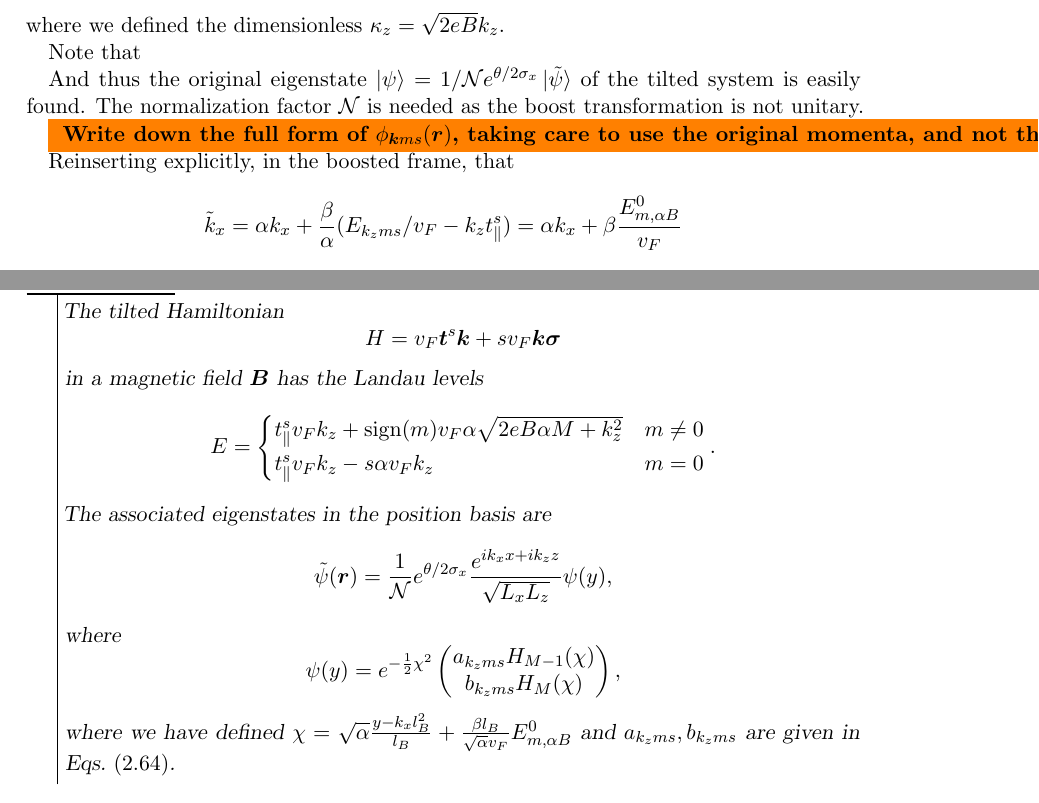
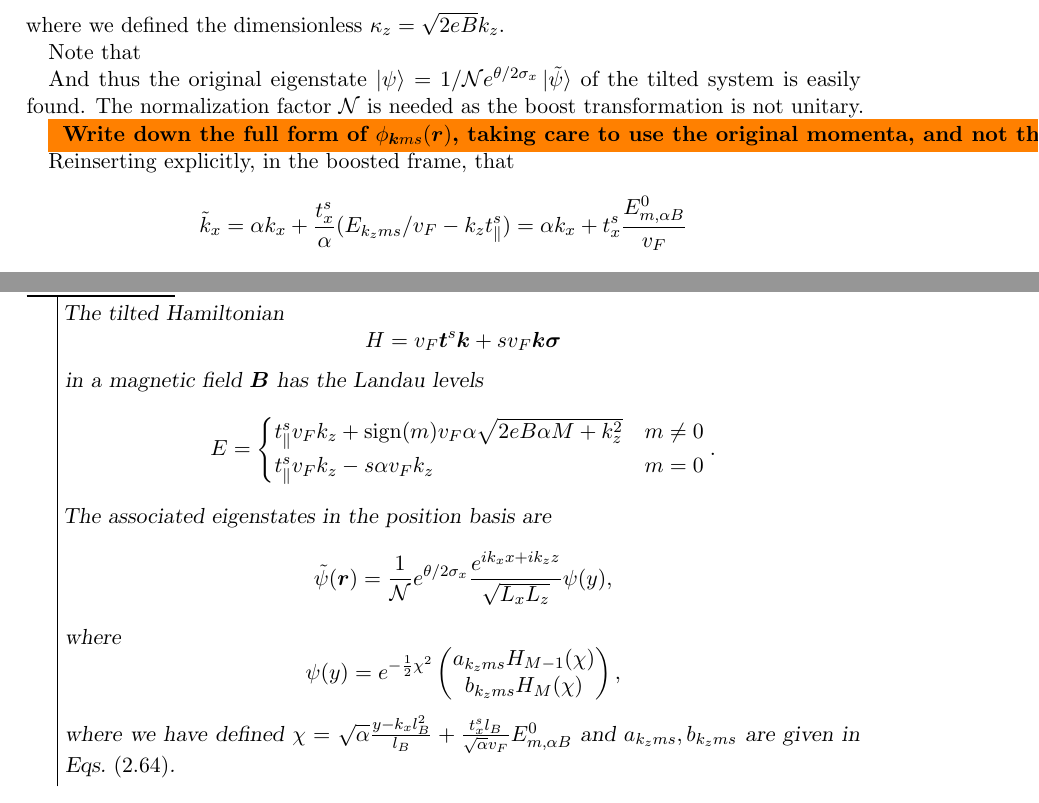
Before and after one commit to Northo/MasterThesis, a LaTeX thesis (Thesis/master.tex, which reads Thesis/sections/derivation_LL.tex): two parts of pages 27 and 28 of 74, joined at a grey line, cut so that both start at the same text. Compiled offline with pdfLaTeX.

Commit message:
Change beta for tx

```diff
--- a/Thesis/sections/derivation_LL.tex
+++ b/Thesis/sections/derivation_LL.tex
@@ -471,8 +472,8 @@ The normalization factor \( \mathcal{N} \) is needed as the boost transformation
 
 Reinserting explicitly, in the boosted frame, that
 \[
-  \tilde{k}_{x} = \alpha k_{x} + \frac{\beta}{\alpha} (E_{k_z m s} /v_F- k_{z} t^s_{\parallel})
-  = \alpha k_x + \beta \frac{E^0_{m, \alpha B} }{v_{F}}
+  \tilde{k}_{x} = \alpha k_{x} + \frac{t^s_x}{\alpha} (E_{k_z m s} /v_F- k_{z} t^s_{\parallel})
+  = \alpha k_x + t^s_x \frac{E^0_{m, \alpha B} }{v_{F}}
 \]
 and \(l_{B'}=\frac{l_{B}}{\sqrt{\alpha} }\)
 \begin{equation}
@@ -595,5 +596,5 @@ We choose \( \mathcal{N} = \alpha^{-\frac{1}{2}} \).
         b_{k_z m s} H_M (\chi)
       \end{pmatrix},
     \]
-    where we have defined \( \chi = \sqrt{\alpha} \frac{ y - k_x l_B^2 }{l_{B}} + \frac{\beta l_B}{\sqrt{\alpha} v_{F}} E^0_{m, \alpha B} \) and \( a_{k_z m s}, b_{k_z m s} \) are given in Eqs.~\eqref{eq:40}.
+    where we have defined \( \chi = \sqrt{\alpha} \frac{ y - k_x l_B^2 }{l_{B}} + \frac{t^s_x l_B}{\sqrt{\alpha} v_{F}} E^0_{m, \alpha B} \) and \( a_{k_z m s}, b_{k_z m s} \) are given in Eqs.~\eqref{eq:40}.
 \end{Proposition}
```
Also changed, not shown: Thesis/sections/derivation_LL.tex (7 more changed lines).
